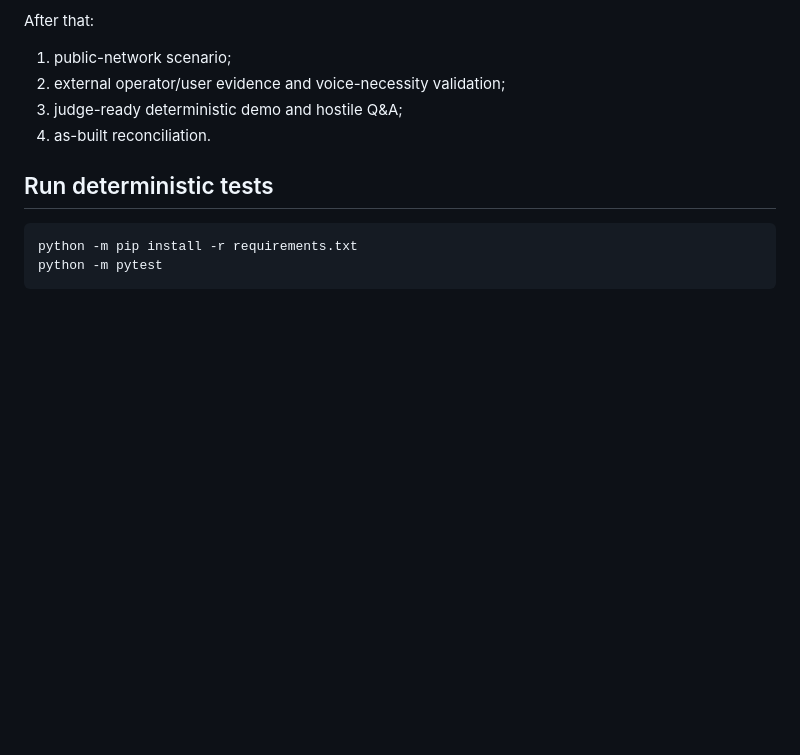
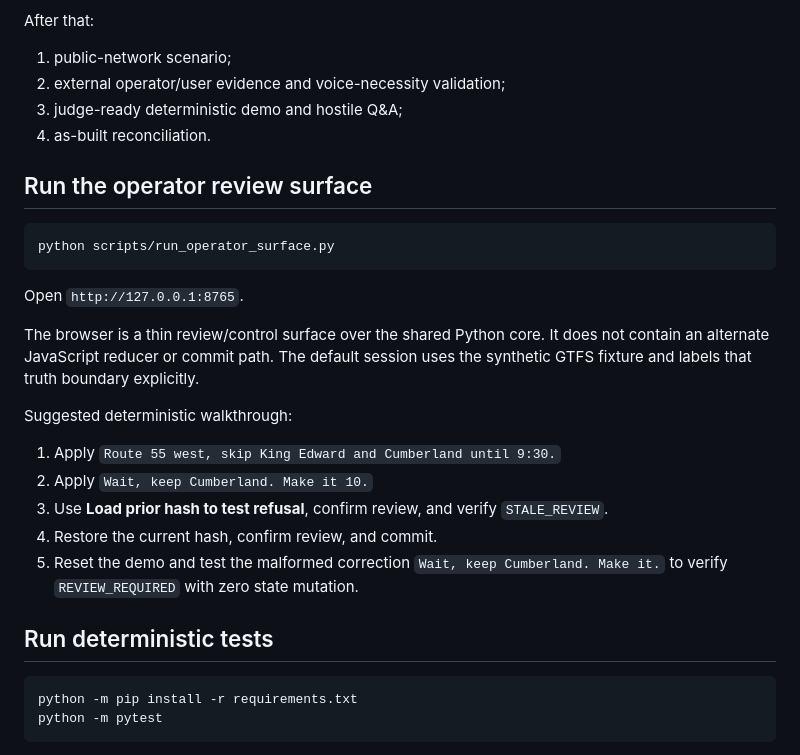
Before and after one commit to Faadil1/ERRATA, a Markdown page: README.md, the part around the change. Drawn GitHub-style; blank space fills up the shorter version.

Commit message:
docs(surface): add deterministic operator walkthrough

````diff
--- a/README.md
+++ b/README.md
@@ -107,6 +107,25 @@ After that:
 3. judge-ready deterministic demo and hostile Q&A;
 4. as-built reconciliation.
 
+
+## Run the operator review surface
+
+```bash
+python scripts/run_operator_surface.py
+```
+
+Open `http://127.0.0.1:8765`.
+
+The browser is a thin review/control surface over the shared Python core. It does not contain an alternate JavaScript reducer or commit path. The default session uses the synthetic GTFS fixture and labels that truth boundary explicitly.
+
+Suggested deterministic walkthrough:
+
+1. Apply `Route 55 west, skip King Edward and Cumberland until 9:30.`
+2. Apply `Wait, keep Cumberland. Make it 10.`
+3. Use **Load prior hash to test refusal**, confirm review, and verify `STALE_REVIEW`.
+4. Restore the current hash, confirm review, and commit.
+5. Reset the demo and test the malformed correction `Wait, keep Cumberland. Make it.` to verify `REVIEW_REQUIRED` with zero state mutation.
+
 ## Run deterministic tests
 
 ```bash
````
